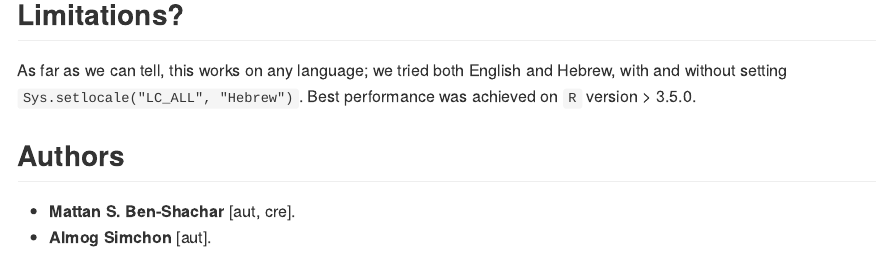
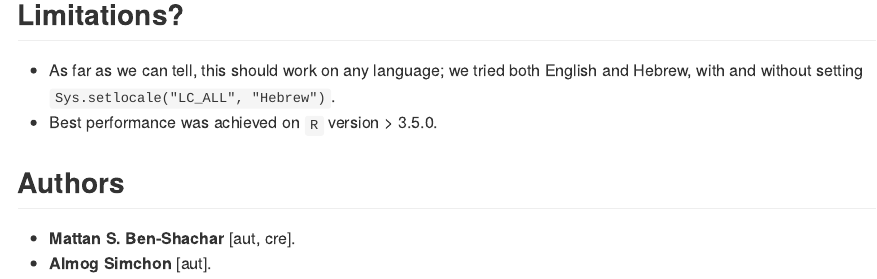
Before and after one commit to mattansb/cheatR, an R Markdown document (README.Rmd): the page in a window 1100 px wide, from 1640 px down. The pictures show the output file README.md that the author committed with the source, drawn offline in the style of GitHub.

```diff
--- a/README.Rmd
+++ b/README.Rmd
@@ -53,8 +54,8 @@
 
 ## Limitations?
 
-As far as we can tell, this works on any language; we tried both English and Hebrew, with and without setting `Sys.setlocale("LC_ALL", "Hebrew")`.
-Best performance was achieved on `R` version > 3.5.0.
+  - As far as we can tell, this should work on any language; we tried both English and Hebrew, with and without setting `Sys.setlocale("LC_ALL", "Hebrew")`.
+  - Best performance was achieved on `R` version > 3.5.0.
 
 ## Authors
 
```
Also changed, not shown: R/catch_em.R (+8 -3 lines), README.md, README.Rmd (1 more changed lines), 1 other file.
